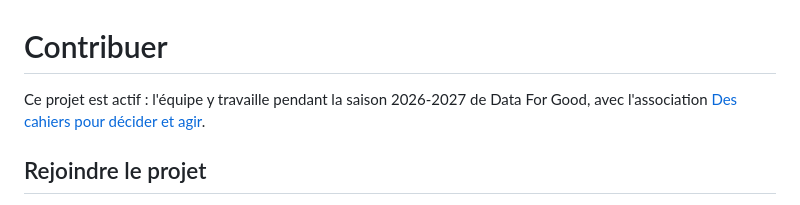
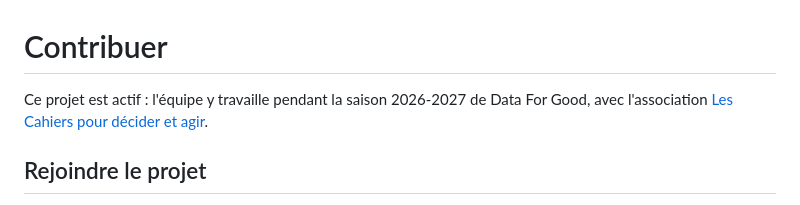
Before and after one commit to dataforgoodfr/15-Les-cahiers-pour-decider-et-agir, a Markdown page: CONTRIBUTING.md, the part around the change. Rendered like a GitHub page.

```diff
--- a/CONTRIBUTING.md
+++ b/CONTRIBUTING.md
@@ -2,7 +2,7 @@
 
 Ce projet est actif : l'équipe y travaille pendant la saison 2026-2027 de
 Data For Good, avec l'association
-[Des cahiers pour décider et agir](https://www.decider-agir.fr/).
+[Les Cahiers pour décider et agir](https://www.decider-agir.fr/).
 
 ## Rejoindre le projet
 
```
Also changed, not shown: README.md (+3 -3 lines).
